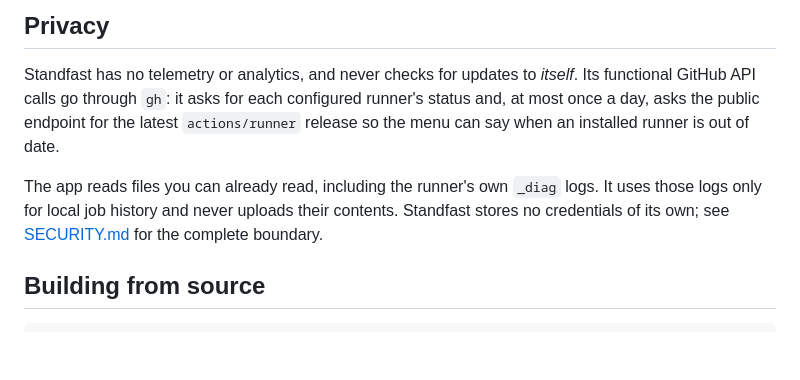
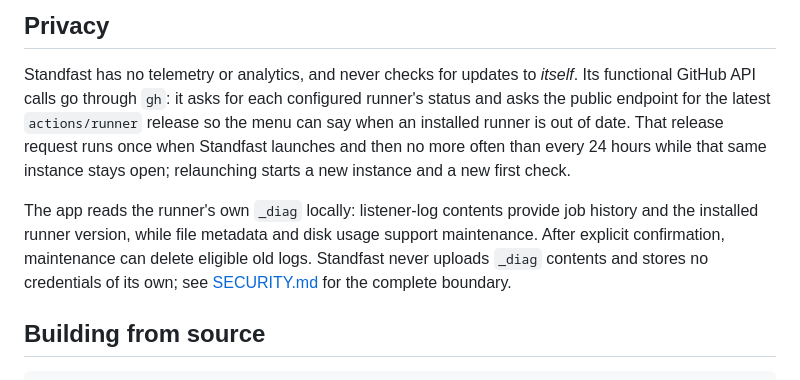
Before and after one commit to Perafan18/standfast, a Markdown page: README.md, the part around the change. Rendered like a GitHub page; blank space fills up the shorter version.

```diff
--- a/README.md
+++ b/README.md
@@ -192,12 +192,16 @@ These are real and deliberate, not oversights:
 
 Standfast has no telemetry or analytics, and never checks for updates to *itself*. Its
 functional GitHub API calls go through `gh`: it asks for each configured runner's status
-and, at most once a day, asks the public endpoint for the latest `actions/runner` release
-so the menu can say when an installed runner is out of date.
+and asks the public endpoint for the latest `actions/runner` release so the menu can say
+when an installed runner is out of date. That release request runs once when Standfast
+launches and then no more often than every 24 hours while that same instance stays open;
+relaunching starts a new instance and a new first check.
 
-The app reads files you can already read, including the runner's own `_diag` logs. It uses
-those logs only for local job history and never uploads their contents. Standfast stores
-no credentials of its own; see [SECURITY.md](SECURITY.md) for the complete boundary.
+The app reads the runner's own `_diag` locally: listener-log contents provide job history
+and the installed runner version, while file metadata and disk usage support maintenance.
+After explicit confirmation, maintenance can delete eligible old logs. Standfast never
+uploads `_diag` contents and stores no credentials of its own; see
+[SECURITY.md](SECURITY.md) for the complete boundary.
 
 ## Building from source
 
```
Also changed, not shown: SECURITY.md (+25 -10 lines).
